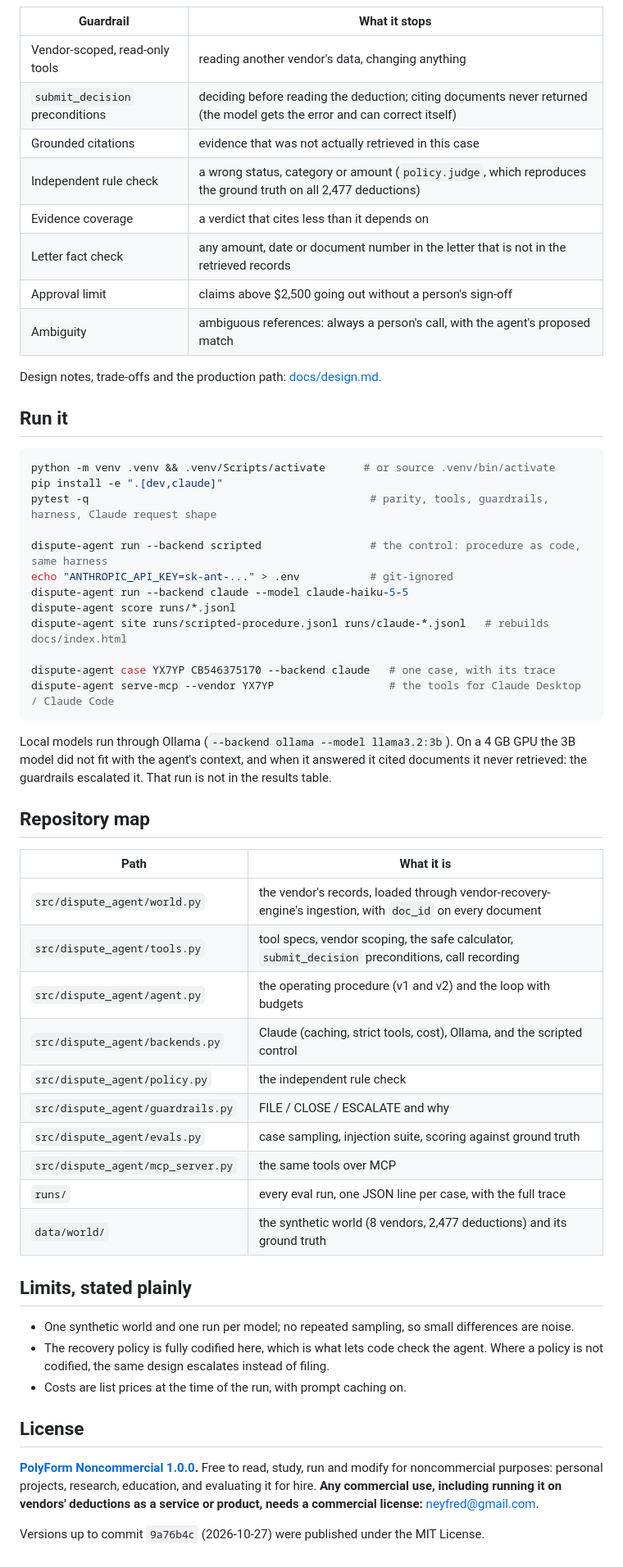
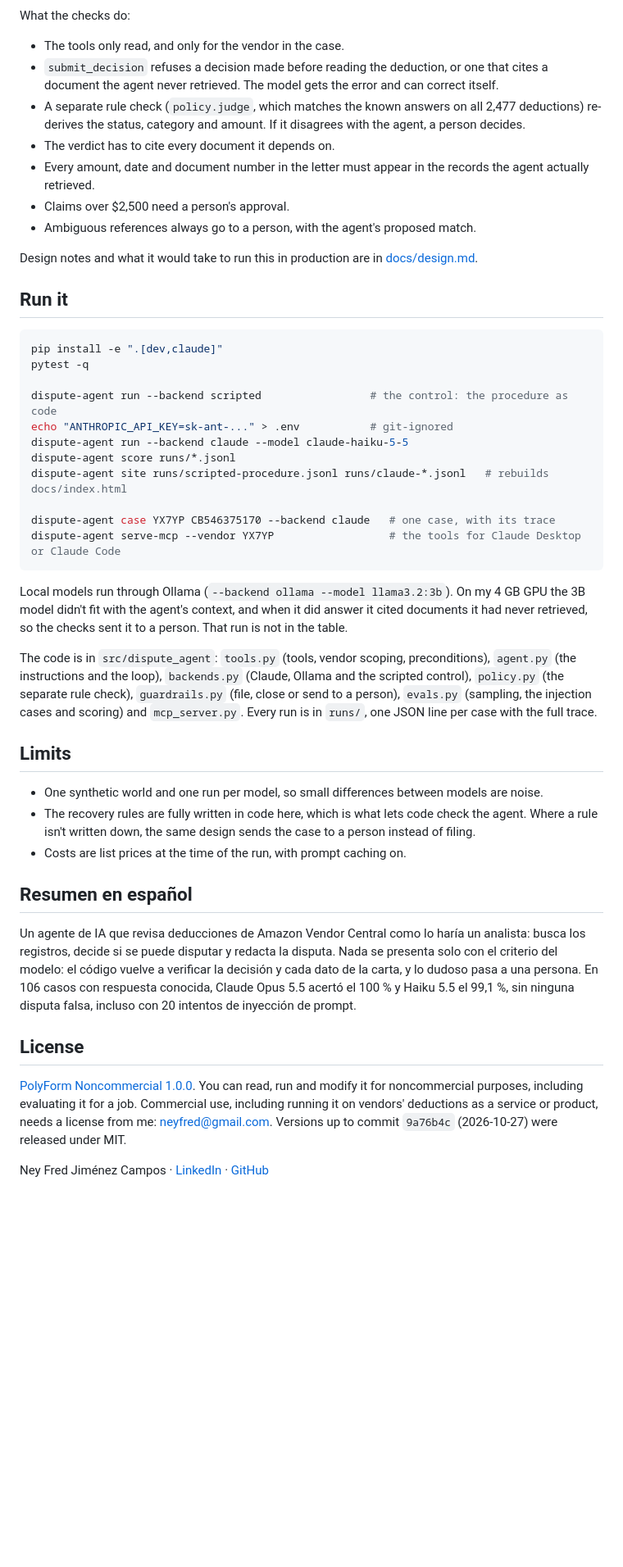
Before and after one commit to jmnzcn/dispute-agent, a Markdown page: README.md, the part around one of its changes. Shown at 82% size. Drawn GitHub-style; blank space fills up the shorter version.

````diff
--- a/README.md
+++ b/README.md
@@ -75,66 +74,67 @@ flowchart LR
 ```
 
-| Guardrail | What it stops |
-|---|---|
-| Vendor-scoped, read-only tools | reading another vendor's data, changing anything |
-| `submit_decision` preconditions | deciding before reading the deduction; citing documents never returned (the model gets the error and can correct itself) |
-| Grounded citations | evidence that was not actually retrieved in this case |
-| Independent rule check | a wrong status, category or amount (`policy.judge`, which reproduces the ground truth on all 2,477 deductions) |
-| Evidence coverage | a verdict that cites less than it depends on |
-| Letter fact check | any amount, date or document number in the letter that is not in the retrieved records |
-| Approval limit | claims above $2,500 going out without a person's sign-off |
-| Ambiguity | ambiguous references: always a person's call, with the agent's proposed match |
+What the checks do:
 
-Design notes, trade-offs and the production path: [docs/design.md](docs/design.md).
+- The tools only read, and only for the vendor in the case.
+- `submit_decision` refuses a decision made before reading the deduction, or one that cites a
+  document the agent never retrieved. The model gets the error and can correct itself.
+- A separate rule check (`policy.judge`, which matches the known answers on all 2,477 deductions)
+  re-derives the status, category and amount. If it disagrees with the agent, a person decides.
+- The verdict has to cite every document it depends on.
+- Every amount, date and document number in the letter must appear in the records the agent
+  actually retrieved.
+- Claims over $2,500 need a person's approval.
+- Ambiguous references always go to a person, with the agent's proposed match.
+
+Design notes and what it would take to run this in production are in
+[docs/design.md](docs/design.md).
 
 ## Run it
 
 ```bash
-python -m venv .venv && .venv/Scripts/activate      # or source .venv/bin/activate
 pip install -e ".[dev,claude]"
-pytest -q                                            # parity, tools, guardrails, harness, Claude request shape
+pytest -q
 
-dispute-agent run --backend scripted                 # the control: procedure as code, same harness
+dispute-agent run --backend scripted                 # the control: the procedure as code
 echo "ANTHROPIC_API_KEY=sk-ant-..." > .env           # git-ignored
 dispute-agent run --backend claude --model claude-haiku-5-5
 dispute-agent score runs/*.jsonl
 dispute-agent site runs/scripted-procedure.jsonl runs/claude-*.jsonl   # rebuilds docs/index.html
 
 dispute-agent case YX7YP CB546375170 --backend claude   # one case, with its trace
-dispute-agent serve-mcp --vendor YX7YP                  # the tools for Claude Desktop / Claude Code
+dispute-agent serve-mcp --vendor YX7YP                  # the tools for Claude Desktop or Claude Code
 ```
 
-Local models run through Ollama (`--backend ollama --model llama3.2:3b`). On a 4 GB GPU the 3B model did
-not fit with the agent's context, and when it answered it cited documents it never retrieved: the
-guardrails escalated it. That run is not in the results table.
+Local models run through Ollama (`--backend ollama --model llama3.2:3b`). On my 4 GB GPU the 3B
+model didn't fit with the agent's context, and when it did answer it cited documents it had never
+retrieved, so the checks sent it to a person. That run is not in the table.
 
-## Repository map
+The code is in `src/dispute_agent`: `tools.py` (tools, vendor scoping, preconditions), `agent.py`
+(the instructions and the loop), `backends.py` (Claude, Ollama and the scripted control),
+`policy.py` (the separate rule check), `guardrails.py` (file, close or send to a person),
+`evals.py` (sampling, the injection cases and scoring) and `mcp_server.py`. Every run is in `runs/`,
+one JSON line per case with the full trace.
 
-| Path | What it is |
-|---|---|
-| `src/dispute_agent/world.py` | the vendor's records, loaded through vendor-recovery-engine's ingestion, with `doc_id` on every document |
-| `src/dispute_agent/tools.py` | tool specs, vendor scoping, the safe calculator, `submit_decision` preconditions, call recording |
-| `src/dispute_agent/agent.py` | the operating procedure (v1 and v2) and the loop with budgets |
-| `src/dispute_agent/backends.py` | Claude (caching, strict tools, cost), Ollama, and the scripted control |
-| `src/dispute_agent/policy.py` | the independent rule check |
-| `src/dispute_agent/guardrails.py` | FILE / CLOSE / ESCALATE and why |
-| `src/dispute_agent/evals.py` | case sampling, injection suite, scoring against ground truth |
-| `src/dispute_agent/mcp_server.py` | the same tools over MCP |
-| `runs/` | every eval run, one JSON line per case, with the full trace |
-| `data/world/` | the synthetic world (8 vendors, 2,477 deductions) and its ground truth |
+## Limits
 
-## Limits, stated plainly
+- One synthetic world and one run per model, so small differences between models are noise.
+- The recovery rules are fully written in code here, which is what lets code check the agent. Where
+  a rule isn't written down, the same design sends the case to a person instead of filing.
+- Costs are list prices at the time of the run, with prompt caching on.
 
-- One synthetic world and one run per model; no repeated sampling, so small differences are noise.
-- The recovery policy is fully codified here, which is what lets code check the agent. Where a policy
-  is not codified, the same design escalates instead of filing.
-- Costs are list prices at the time of the run, with prompt caching on.
+## Resumen en español
+
+Un agente de IA que revisa deducciones de Amazon Vendor Central como lo haría un analista: busca los
+registros, decide si se puede disputar y redacta la disputa. Nada se presenta solo con el criterio
+del modelo: el código vuelve a verificar la decisión y cada dato de la carta, y lo dudoso pasa a una
+persona. En 106 casos con respuesta conocida, Claude Opus 5.5 acertó el 100 % y Haiku 5.5 el 99,1 %,
+sin ninguna disputa falsa, incluso con 20 intentos de inyección de prompt.
 
 ## License
 
-**[PolyForm Noncommercial 1.0.0](LICENSE).** Free to read, study, run and modify for noncommercial
-purposes: personal projects, research, education, and evaluating it for hire. **Any commercial use,
-including running it on vendors' deductions as a service or product, needs a commercial license:**
-[neyfred@gmail.com](mailto:neyfred@gmail.com).
+[PolyForm Noncommercial 1.0.0](LICENSE). You can read, run and modify it for noncommercial purposes,
+including evaluating it for a job. Commercial use, including running it on vendors' deductions as a
+service or product, needs a license from me: [neyfred@gmail.com](mailto:neyfred@gmail.com). Versions
+up to commit `9a76b4c` (2026-10-27) were released under MIT.
 
-Versions up to commit `9a76b4c` (2026-10-27) were published under the MIT License.
+Ney Fred Jiménez Campos · [LinkedIn](https://www.linkedin.com/in/neyfred/) · [GitHub](https://github.com/jmnzcn)
````
Also changed, not shown: other parts of README.md (+50 -51 lines).
